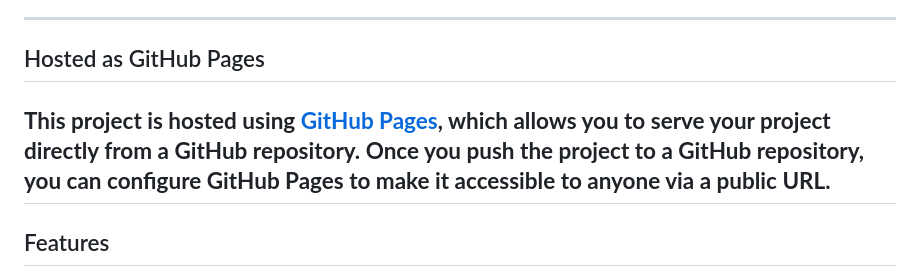
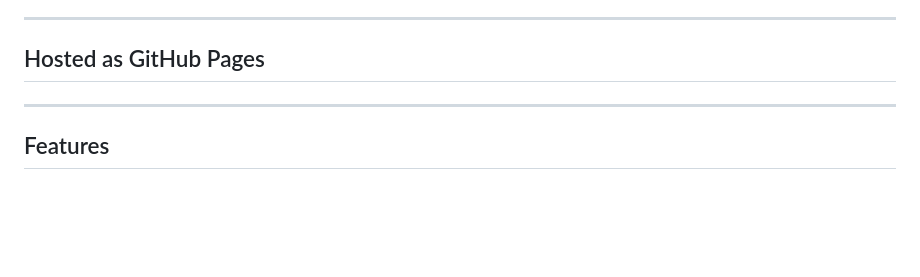
Before and after one commit to Runarok/url-redir, a Markdown page: README.md, the part around the change. Drawn GitHub-style; blank space fills up the shorter version.

```diff
--- a/README.md
+++ b/README.md
@@ -5,7 +5,7 @@ A simple and customizable URL redirector that can be hosted on GitHub Pages. Thi
 ---
 ## Hosted as GitHub Pages
 
-**This project is hosted using [GitHub Pages](https://runarok.github.io/url-redir/), which allows you to serve your project directly from a GitHub repository. Once you push the project to a GitHub repository, you can configure GitHub Pages to make it accessible to anyone via a public URL.**
+
 ---
 
 ## Features
```
